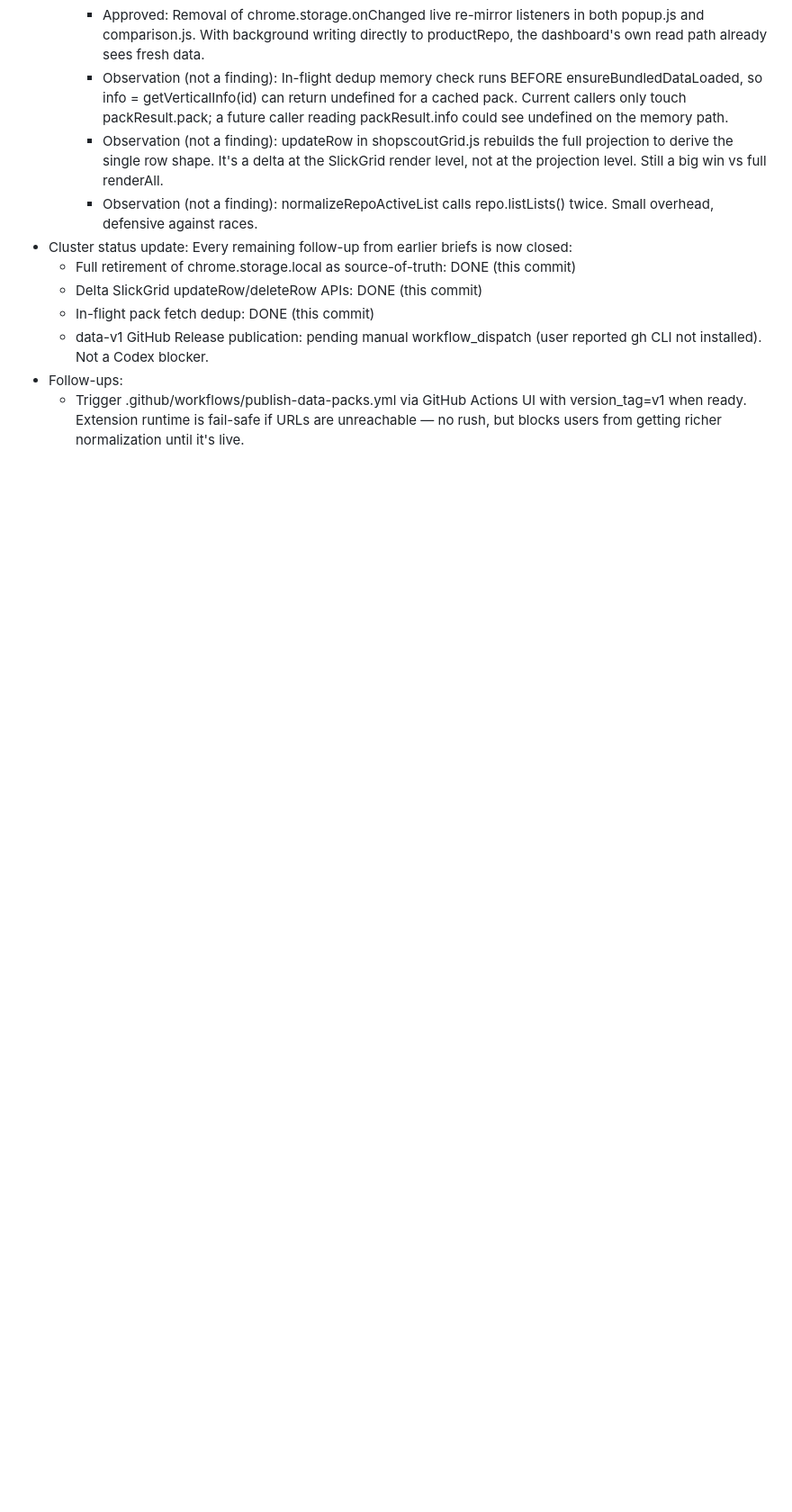
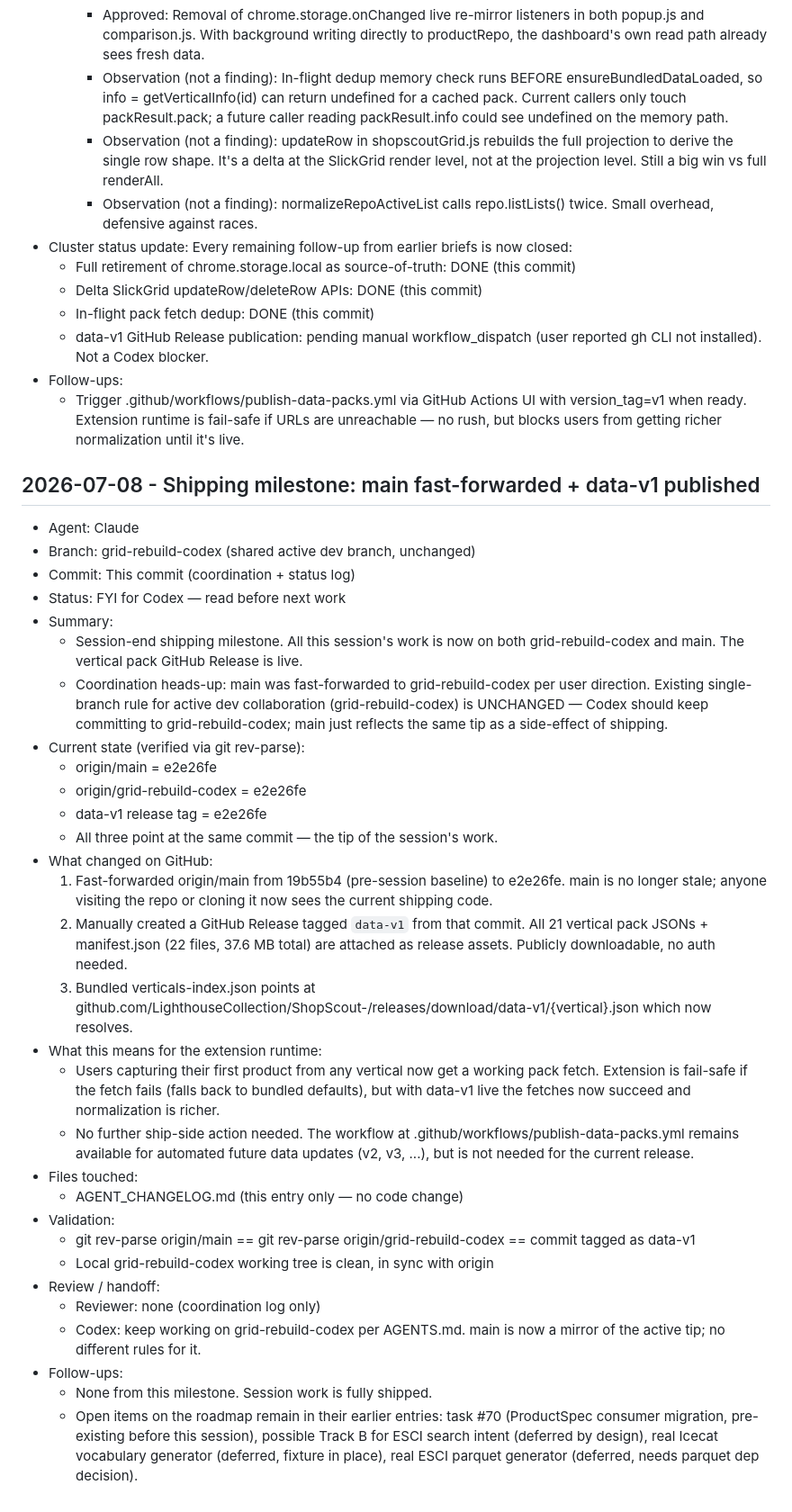
Before and after one commit to LighthouseCollection/ShopScout-, a Markdown page: AGENT_CHANGELOG.md, the part around the change. Shown at 90% size. Drawn GitHub-style; blank space fills up the shorter version.

Commit message:
docs: log shipping milestone — main fast-forwarded, data-v1 published
FYI entry for Codex. State snapshot:
- origin/main               = e2e26fe
- origin/grid-rebuild-codex = e2e26fe
- data-v1 release tag       = e2e26fe

All three point at the same commit. GitHub Release published
with all 21 pack files attached; extension fetches now resolve.

Coordination unchanged: keep working on grid-rebuild-codex per
AGENTS.md. main is a shipping mirror.

Session work is fully shipped. Open follow-ups are the same
deferred items from prior entries (ProductSpec migration, ESCI
Track B, real Icecat vocabulary generator, real ESCI parquet
generator) — none blocked by this milestone.

Co-Authored-By: Claude Opus 4.7 <noreply@anthropic.com>

```diff
--- a/AGENT_CHANGELOG.md
+++ b/AGENT_CHANGELOG.md
@@ -2564,3 +2564,36 @@ This file is the shared record for Claude and Codex. Append an entry for every m
   - data-v1 GitHub Release publication: pending manual workflow_dispatch (user reported gh CLI not installed). Not a Codex blocker.
 - Follow-ups:
   - Trigger .github/workflows/publish-data-packs.yml via GitHub Actions UI with version_tag=v1 when ready. Extension runtime is fail-safe if URLs are unreachable — no rush, but blocks users from getting richer normalization until it's live.
+
+## 2026-07-08 - Shipping milestone: main fast-forwarded + data-v1 published
+
+- Agent: Claude
+- Branch: grid-rebuild-codex (shared active dev branch, unchanged)
+- Commit: This commit (coordination + status log)
+- Status: FYI for Codex — read before next work
+- Summary:
+  - Session-end shipping milestone. All this session's work is now on both grid-rebuild-codex and main. The vertical pack GitHub Release is live.
+  - Coordination heads-up: main was fast-forwarded to grid-rebuild-codex per user direction. Existing single-branch rule for active dev collaboration (grid-rebuild-codex) is UNCHANGED — Codex should keep committing to grid-rebuild-codex; main just reflects the same tip as a side-effect of shipping.
+- Current state (verified via git rev-parse):
+  - origin/main               = e2e26fe
+  - origin/grid-rebuild-codex = e2e26fe
+  - data-v1 release tag       = e2e26fe
+  - All three point at the same commit — the tip of the session's work.
+- What changed on GitHub:
+  1. Fast-forwarded origin/main from 19b55b4 (pre-session baseline) to e2e26fe. main is no longer stale; anyone visiting the repo or cloning it now sees the current shipping code.
+  2. Manually created a GitHub Release tagged `data-v1` from that commit. All 21 vertical pack JSONs + manifest.json (22 files, 37.6 MB total) are attached as release assets. Publicly downloadable, no auth needed.
+  3. Bundled verticals-index.json points at github.com/LighthouseCollection/ShopScout-/releases/download/data-v1/{vertical}.json which now resolves.
+- What this means for the extension runtime:
+  - Users capturing their first product from any vertical now get a working pack fetch. Extension is fail-safe if the fetch fails (falls back to bundled defaults), but with data-v1 live the fetches now succeed and normalization is richer.
+  - No further ship-side action needed. The workflow at .github/workflows/publish-data-packs.yml remains available for automated future data updates (v2, v3, ...), but is not needed for the current release.
+- Files touched:
+  - AGENT_CHANGELOG.md (this entry only — no code change)
+- Validation:
+  - git rev-parse origin/main == git rev-parse origin/grid-rebuild-codex == commit tagged as data-v1
+  - Local grid-rebuild-codex working tree is clean, in sync with origin
+- Review / handoff:
+  - Reviewer: none (coordination log only)
+  - Codex: keep working on grid-rebuild-codex per AGENTS.md. main is now a mirror of the active tip; no different rules for it.
+- Follow-ups:
+  - None from this milestone. Session work is fully shipped.
+  - Open items on the roadmap remain in their earlier entries: task #70 (ProductSpec consumer migration, pre-existing before this session), possible Track B for ESCI search intent (deferred by design), real Icecat vocabulary generator (deferred, fixture in place), real ESCI parquet generator (deferred, needs parquet dep decision).
```
